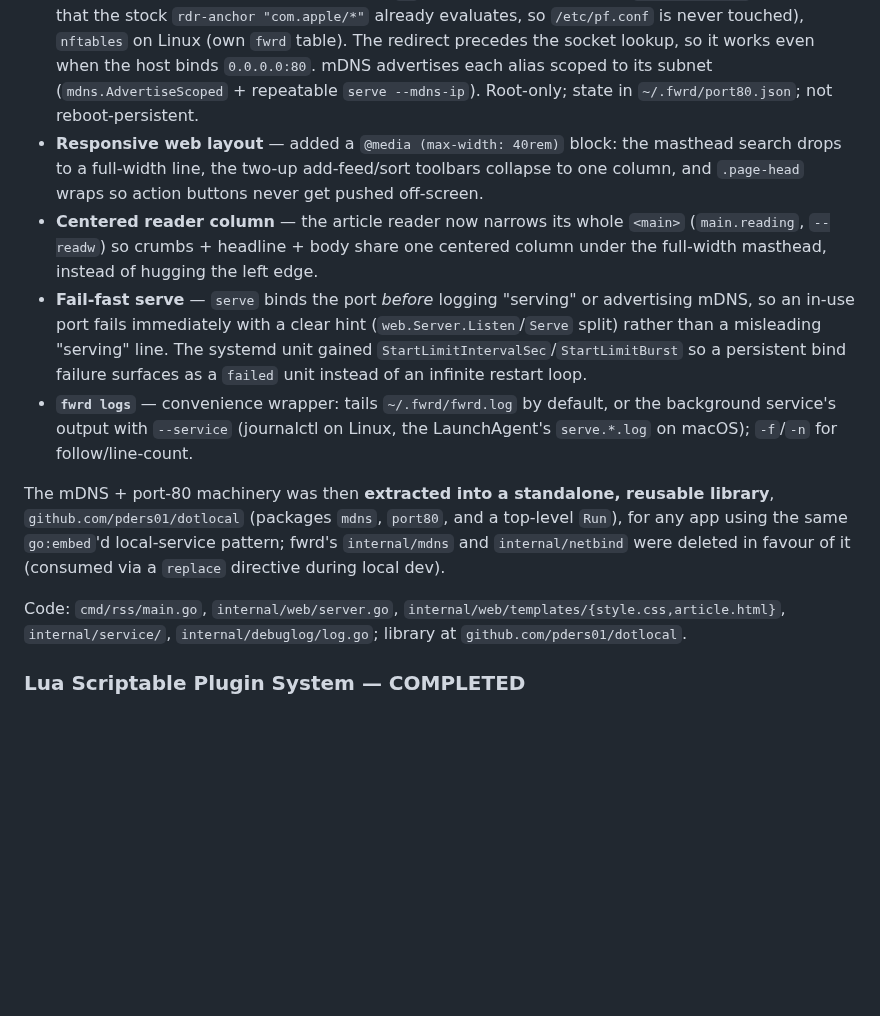
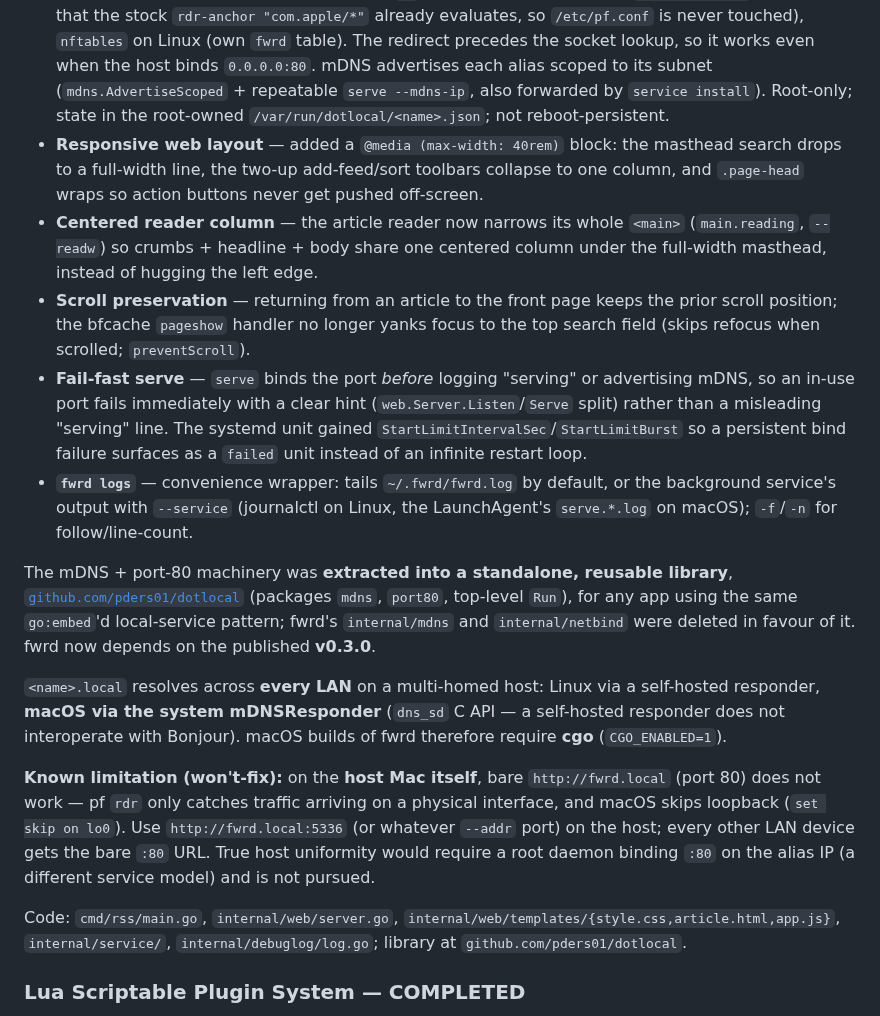
Before and after one commit to pders01/fwrd, a Markdown page: TODO.md, the part around the change. Drawn GitHub-style; blank space fills up the shorter version.

Commit message:
docs(todo): record the dotlocal v0.3.0 state and the host port-80 caveat
- note the published dotlocal v0.3.0 dependency, macOS dns_sd cgo backend with
  multi-LAN, and the cgo build requirement
- document the won't-fix host limitation: bare http://fwrd.local (:80) doesn't
  work on the host Mac itself (use :5336); pf rdr can't catch host-origin
  traffic and macOS skips loopback
- add scroll preservation and service --mdns-ip forwarding to the entry

```diff
--- a/TODO.md
+++ b/TODO.md
@@ -38,8 +38,8 @@ A round of usability fixes from real-world use:
   touched), `nftables` on Linux (own `fwrd` table). The redirect precedes the
   socket lookup, so it works even when the host binds `0.0.0.0:80`. mDNS
   advertises each alias scoped to its subnet (`mdns.AdvertiseScoped` +
-  repeatable `serve --mdns-ip`). Root-only; state in `~/.fwrd/port80.json`;
-  not reboot-persistent.
+  repeatable `serve --mdns-ip`, also forwarded by `service install`). Root-only;
+  state in the root-owned `/var/run/dotlocal/<name>.json`; not reboot-persistent.
 - **Responsive web layout** — added a `@media (max-width: 40rem)` block: the
   masthead search drops to a full-width line, the two-up add-feed/sort toolbars
   collapse to one column, and `.page-head` wraps so action buttons never get
@@ -47,6 +47,9 @@ A round of usability fixes from real-world use:
 - **Centered reader column** — the article reader now narrows its whole `<main>`
   (`main.reading`, `--readw`) so crumbs + headline + body share one centered
   column under the full-width masthead, instead of hugging the left edge.
+- **Scroll preservation** — returning from an article to the front page keeps
+  the prior scroll position; the bfcache `pageshow` handler no longer yanks
+  focus to the top search field (skips refocus when scrolled; `preventScroll`).
 - **Fail-fast serve** — `serve` binds the port *before* logging "serving" or
   advertising mDNS, so an in-use port fails immediately with a clear hint
   (`web.Server.Listen`/`Serve` split) rather than a misleading "serving" line.
@@ -57,14 +60,27 @@ A round of usability fixes from real-world use:
   the background service's output with `--service` (journalctl on Linux, the
   LaunchAgent's `serve.*.log` on macOS); `-f`/`-n` for follow/line-count.
 
-The mDNS + port-80 machinery was then **extracted into a standalone, reusable
-library**, `github.com/pders01/dotlocal` (packages `mdns`, `port80`, and a
-top-level `Run`), for any app using the same `go:embed`'d local-service
-pattern; fwrd's `internal/mdns` and `internal/netbind` were deleted in favour
-of it (consumed via a `replace` directive during local dev).
+The mDNS + port-80 machinery was **extracted into a standalone, reusable
+library**, [`github.com/pders01/dotlocal`](https://github.com/pders01/dotlocal)
+(packages `mdns`, `port80`, top-level `Run`), for any app using the same
+`go:embed`'d local-service pattern; fwrd's `internal/mdns` and `internal/netbind`
+were deleted in favour of it. fwrd now depends on the published **v0.3.0**.
+
+`<name>.local` resolves across **every LAN** on a multi-homed host: Linux via a
+self-hosted responder, **macOS via the system mDNSResponder** (`dns_sd` C API —
+a self-hosted responder does not interoperate with Bonjour). macOS builds of
+fwrd therefore require **cgo** (`CGO_ENABLED=1`).
+
+**Known limitation (won't-fix):** on the **host Mac itself**, bare
+`http://fwrd.local` (port 80) does not work — pf `rdr` only catches traffic
+arriving on a physical interface, and macOS skips loopback (`set skip on lo0`).
+Use `http://fwrd.local:5336` (or whatever `--addr` port) on the host; every
+other LAN device gets the bare `:80` URL. True host uniformity would require a
+root daemon binding `:80` on the alias IP (a different service model) and is not
+pursued.
 
 Code: `cmd/rss/main.go`, `internal/web/server.go`,
-`internal/web/templates/{style.css,article.html}`, `internal/service/`,
+`internal/web/templates/{style.css,article.html,app.js}`, `internal/service/`,
 `internal/debuglog/log.go`; library at `github.com/pders01/dotlocal`.
 
 
```
